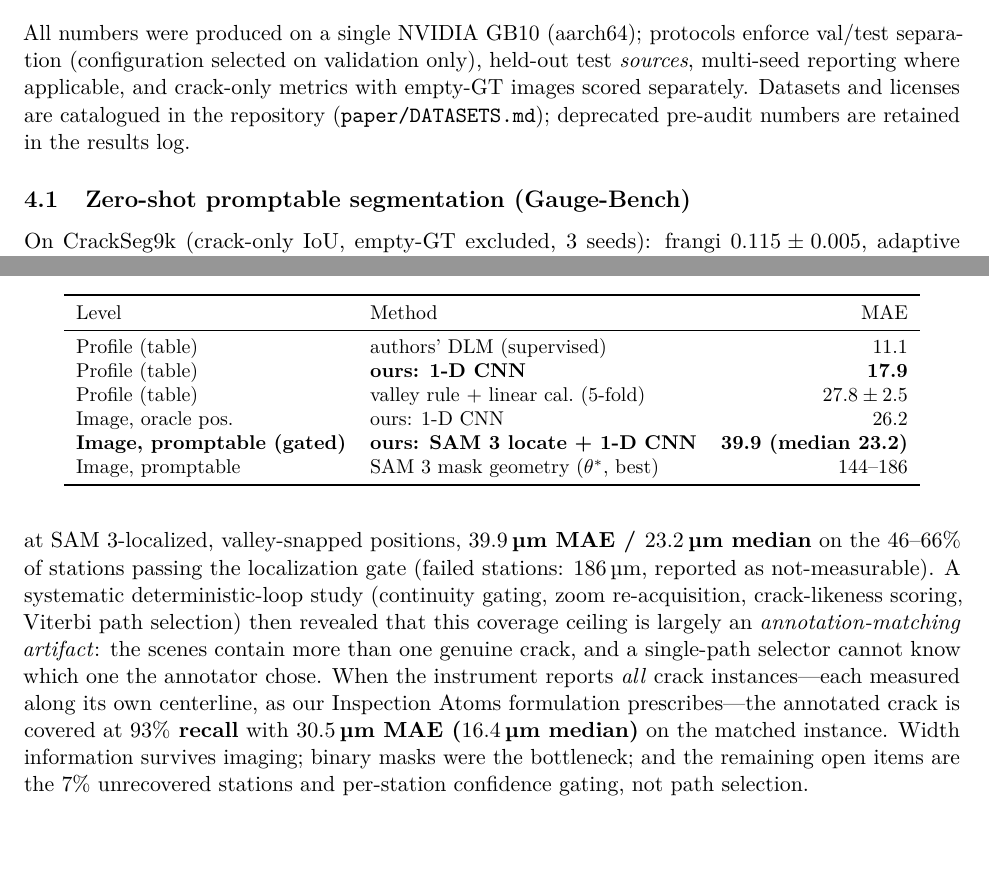
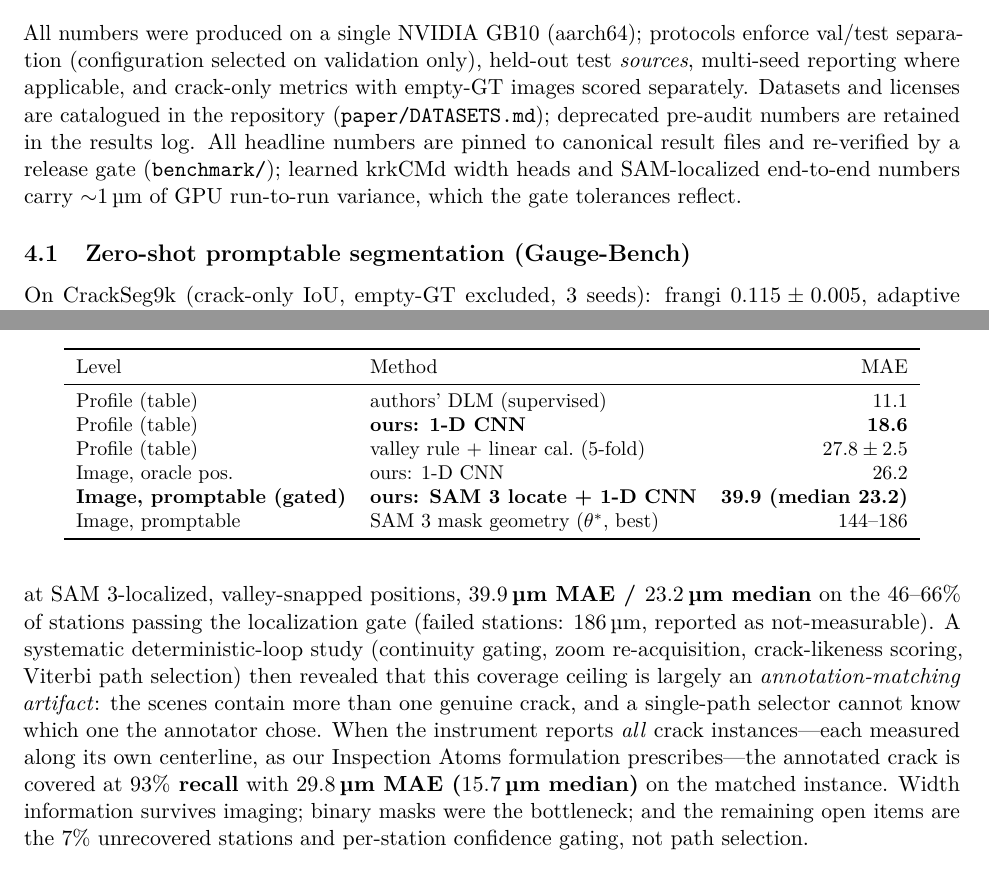
Before and after one commit to falcons-eyes/GaugeAnything, a LaTeX paper (paper/main.tex): two parts of pages 5 and 7 of 11, joined at a grey line, cut so that both start at the same text. Compiled offline with pdfLaTeX.

Commit message:
fix: 논문↔canonical JSON 수치 정합 + GPU 변동 주석
table CNN 17.9→18.6, multiinstance 30.5/16.4→29.8/15.7 (커밋된 result JSON에 정렬).
release gate가 ~1μm GPU run 변동을 허용오차로 흡수함을 Experiments 절에 명시.
HF profile_width_cnn 카드도 ≈18.6μm로 갱신.

Co-Authored-By: Claude Fable 5 <noreply@anthropic.com>

```diff
--- a/paper/main.tex
+++ b/paper/main.tex
@@ -235,6 +235,9 @@ separation (configuration selected on validation only), held-out test \emph{sour
 multi-seed reporting where applicable, and crack-only metrics with empty-GT images scored
 separately. Datasets and licenses are catalogued in the repository
 (\texttt{paper/DATASETS.md}); deprecated pre-audit numbers are retained in the results log.
+All headline numbers are pinned to canonical result files and re-verified by a release gate
+(\texttt{benchmark/}); learned krkCMd width heads and SAM-localized end-to-end numbers carry
+${\sim}1$\um{} of GPU run-to-run variance, which the gate tolerances reflect.
 
 \subsection{Zero-shot promptable segmentation (Gauge-Bench)}
 On CrackSeg9k (crack-only IoU, empty-GT excluded, 3 seeds):
@@ -351,7 +354,7 @@ coverage ceiling is largely an \emph{annotation-matching artifact}: the scenes c
 than one genuine crack, and a single-path selector cannot know which one the annotator chose.
 When the instrument reports \emph{all} crack instances---each measured along its own
 centerline, as our Inspection Atoms formulation prescribes---the annotated crack is covered
-at \textbf{$93\%$ recall} with \textbf{$30.5$\um{} MAE ($16.4$\um{} median)} on the matched
+at \textbf{$93\%$ recall} with \textbf{$29.8$\um{} MAE ($15.7$\um{} median)} on the matched
 instance. Width information survives imaging; binary masks were the bottleneck; and the
 remaining open items are the $7\%$ unrecovered stations and per-station confidence gating,
 not path selection.
@@ -366,7 +369,7 @@ localization confidence gate (coverage $46$--$66\%$).}
 Level & Method & MAE \\
 \midrule
 Profile (table) & authors' DLM (supervised) & 11.1 \\
-Profile (table) & \textbf{ours: 1-D CNN} & \textbf{17.9} \\
+Profile (table) & \textbf{ours: 1-D CNN} & \textbf{18.6} \\
 Profile (table) & valley rule + linear cal.\ (5-fold) & $27.8\pm2.5$ \\
 Image, oracle pos. & ours: 1-D CNN & 26.2 \\
 \textbf{Image, promptable (gated)} & \textbf{ours: SAM~3 locate + 1-D CNN} & \textbf{39.9 (median 23.2)} \\
```
Also changed, not shown: huggingface/README.md, paper/main.tex (2 more changed lines), 1 other file.
